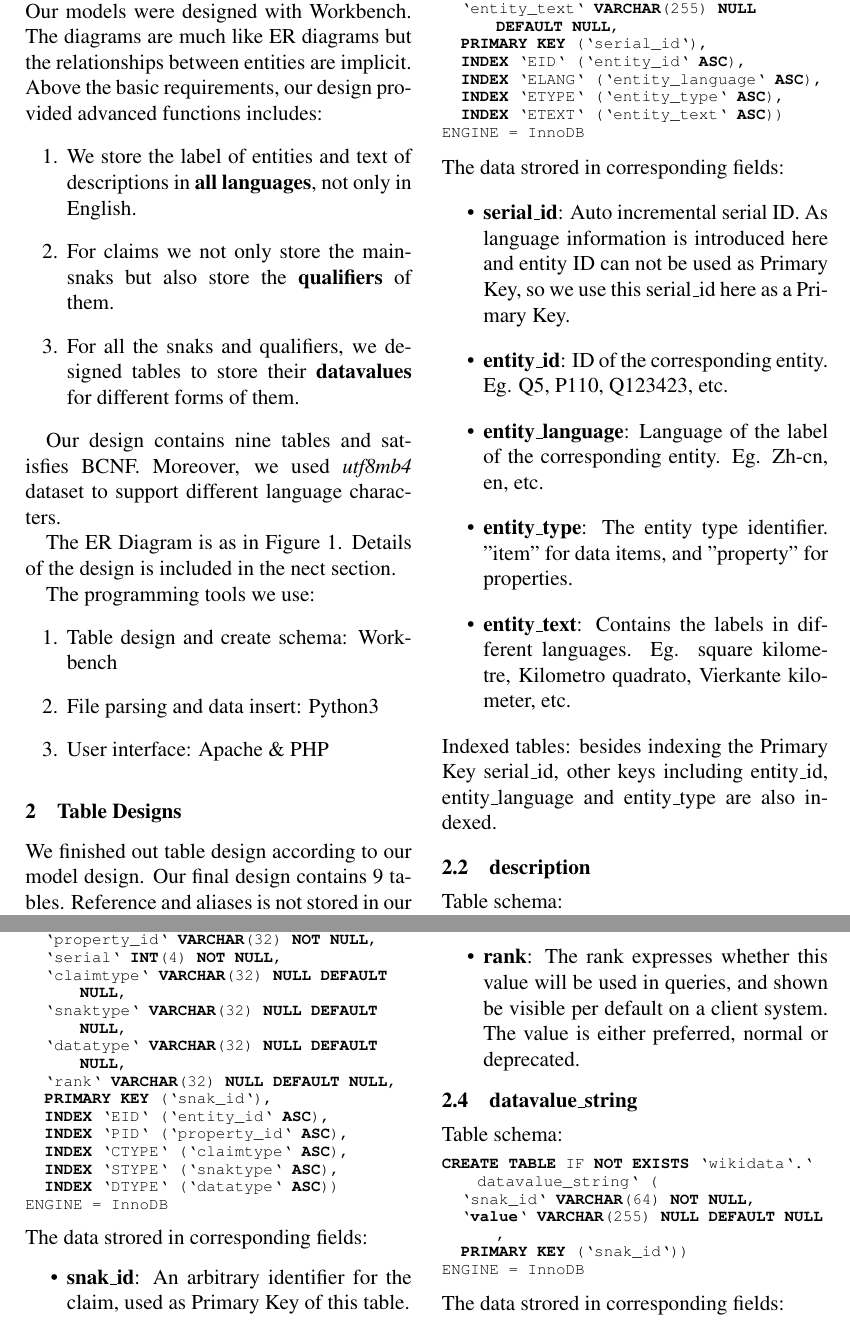
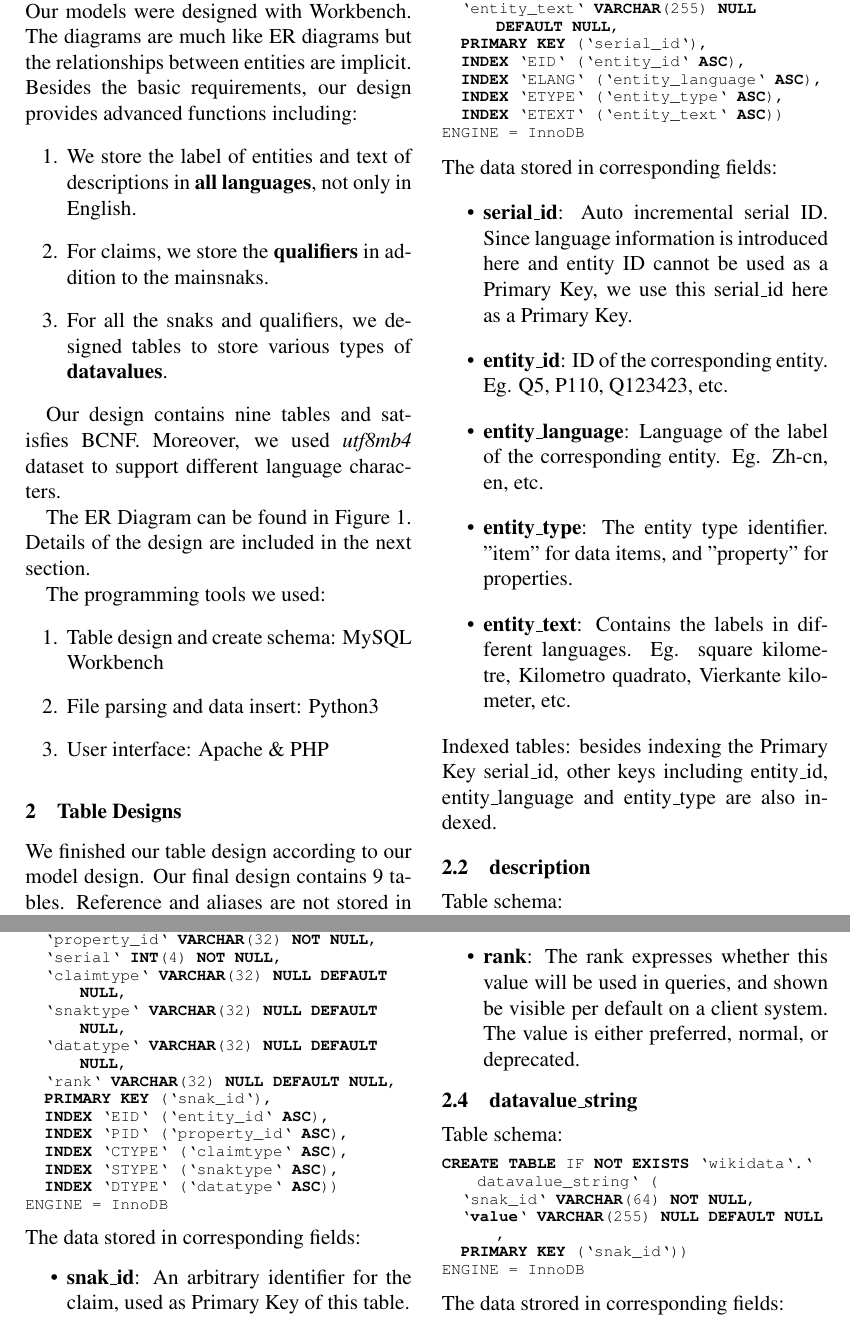
Before and after one commit to SE305Project/Wikodae, a LaTeX document (report/report.tex): two parts of pages 2 and 3 of 7, joined at a grey line, cut so that both start at the same text. Compiled offline with pdfLaTeX.

Commit message:
Update report.tex

```diff
--- a/report/report.tex
+++ b/report/report.tex
@@ -120,20 +120,20 @@ breaklines=true,
 
 \section{Model Design}
 
-Our models were designed with Workbench. The diagrams are much like ER diagrams but the relationships between entities are implicit. Above the basic requirements, our design provided advanced functions includes:
+Our models were designed with Workbench. The diagrams are much like ER diagrams but the relationships between entities are implicit. Besides the basic requirements, our design provides advanced functions including:
 \begin{enumerate}
 	\item We store the label of entities and text of descriptions in \textbf{all languages}, not only in English.
-	\item For claims we not only store the mainsnaks but also store the \textbf{qualifiers} of them.
-	\item For all the snaks and qualifiers, we designed tables to store their \textbf{datavalues} for different forms of them.
+	\item For claims, we store the \textbf{qualifiers} in addition to the mainsnaks.
+	\item For all the snaks and qualifiers, we designed tables to store various types of \textbf{datavalues}.
 \end{enumerate}
 
 Our design contains nine tables and satisfies BCNF. Moreover, we used \emph{utf8mb4} dataset to support different language characters.
 
-The ER Diagram is as in Figure 1. Details of the design is included in the nect section.
+The ER Diagram can be found in Figure 1. Details of the design are included in the next section.
 
-The programming tools we use:
+The programming tools we used:
 \begin{enumerate}
-	\item Table design and create schema: Workbench
+	\item Table design and create schema: MySQL Workbench
 	\item File parsing and data insert: Python3
 	\item User interface: Apache \& PHP
 \end{enumerate}
@@ -144,7 +144,7 @@ The programming tools we use:
 \caption{The ER diagram of our design}
 \end{figure*}
 \section{Table Designs}
-We finished out table design according to our model design. Our final design contains 9 tables. Reference and aliases is not stored in our tables, while all other information in different languages are stored. The design of our tables is elaborated below:
+We finished our table design according to our model design. Our final design contains 9 tables. Reference and aliases are not stored in our tables, while all other information in different languages are stored. The design of our tables is elaborated below:
 \subsection{entity}
 Table schema:
 \lstset{language=SQL}
@@ -162,9 +162,9 @@ CREATE TABLE IF NOT EXISTS `wikidata`.`entity` (
   INDEX `ETEXT` (`entity_text` ASC))
 ENGINE = InnoDB
 \end{lstlisting}
-The data strored in corresponding fields:
+The data stored in corresponding fields:
 \begin{itemize}
-\item \textbf{serial\_id}: Auto incremental serial ID. As language information is introduced here and entity ID can not be used as Primary Key, so we use this serial\_id here as a Primary Key.
+\item \textbf{serial\_id}: Auto incremental serial ID. Since language information is introduced here and entity ID cannot be used as a Primary Key, we use this serial\_id here as a Primary Key.
 \item \textbf{entity\_id}: ID of the corresponding entity. Eg. Q5, P110, Q123423, etc.
 \item \textbf{entity\_language}: Language of the label of the corresponding entity. Eg. Zh-cn, en, etc.
 \item \textbf{entity\_type}: The entity type identifier. "item" for data items, and "property" for properties.
@@ -214,7 +214,7 @@ CREATE TABLE IF NOT EXISTS `wikidata`.`mainsnak` (
   INDEX `DTYPE` (`datatype` ASC))
 ENGINE = InnoDB
 \end{lstlisting}
-The data strored in corresponding fields:
+The data stored in corresponding fields:
 \begin{itemize}
 \item \textbf{snak\_id}: An arbitrary identifier for the claim, used as Primary Key of this table.
 \item \textbf{entity\_id}: ID of the entity this claim belongs to.
@@ -224,6 +224,6 @@ The data strored in corresponding fields:
 \item \textbf{snaktype}: The type of the snak. Currently, this is one of value, somevalue or novalue.
 \item \textbf{datatype}: The datatype field indicates how the value of the Snak can be interpreted. This fields indicate the concrete table begining with "datavalue\_"
-\item \textbf{rank}: The rank expresses whether this value will be used in queries, and shown be visible per default on a client system. The value is either preferred, normal or deprecated.
+\item \textbf{rank}: The rank expresses whether this value will be used in queries, and shown be visible per default on a client system. The value is either preferred, normal, or deprecated.
 \end{itemize}
 \subsection{datavalue\_string}
 \lstset{language=SQL}
```
Also changed, not shown: report/report.tex (4 more changed lines).
